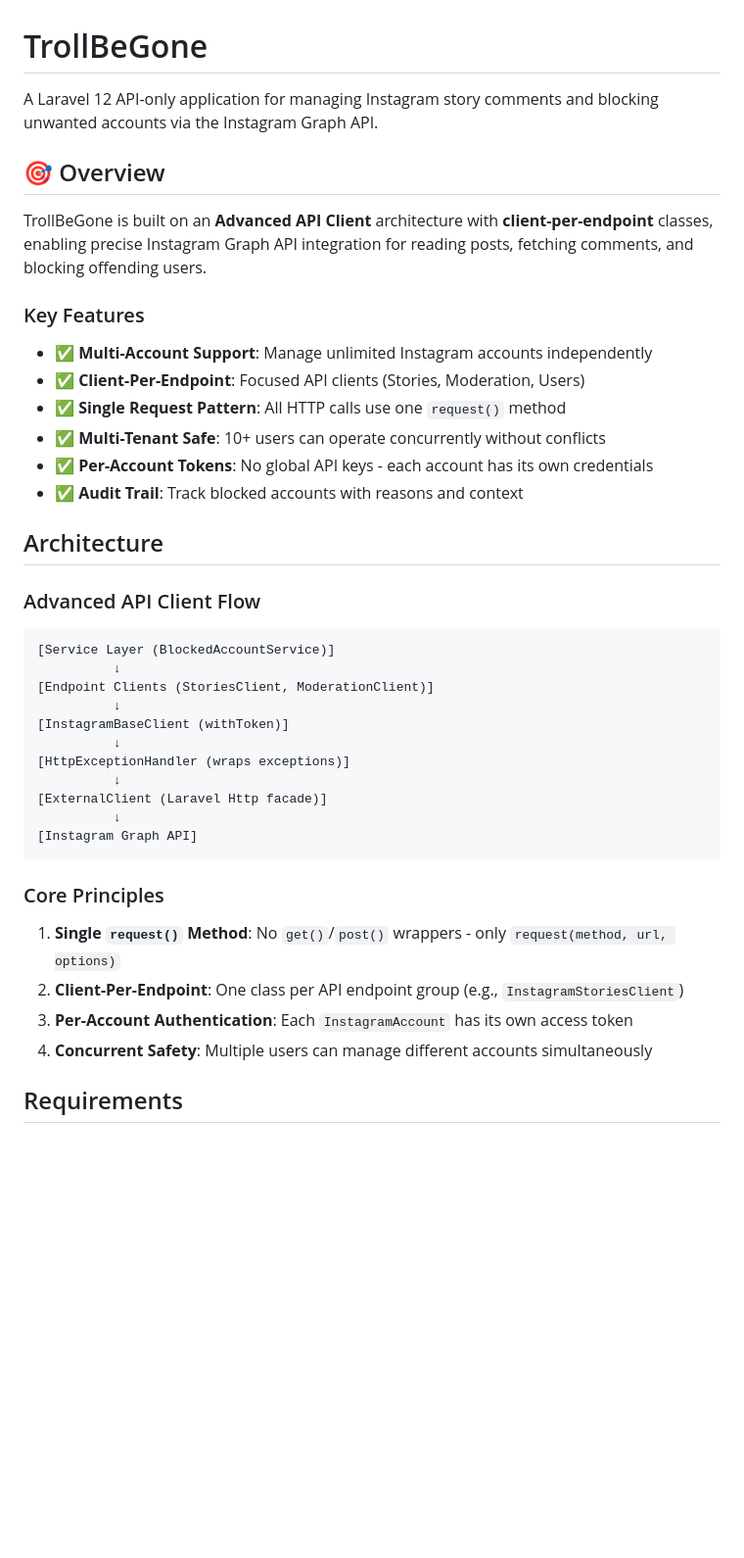
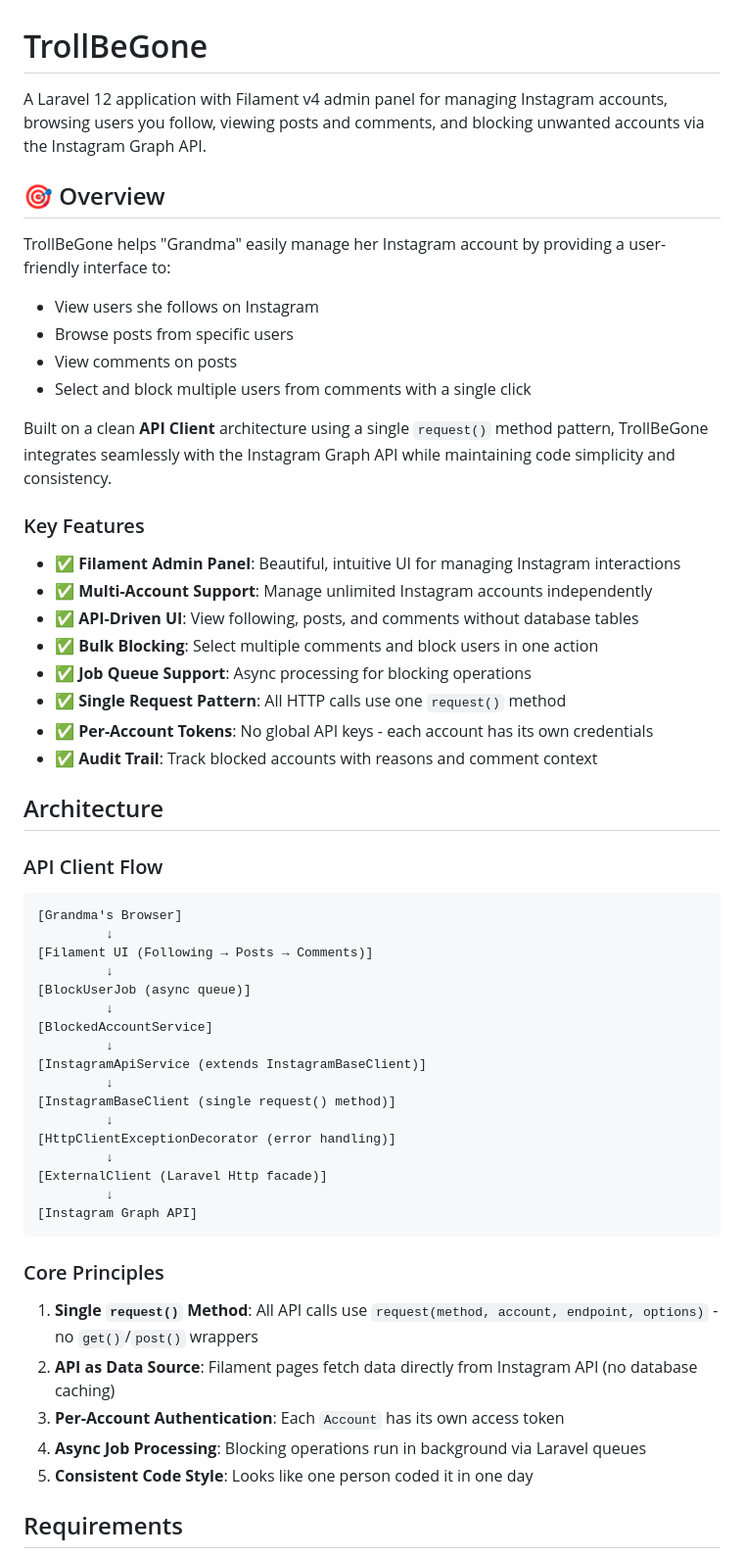
Before and after one commit to underdogg-forks/trollbegone, a Markdown page: README.md, the part around one of its changes. Shown at 98% size. Drawn GitHub-style; blank space fills up the shorter version.

````diff
--- a/README.md
+++ b/README.md
@@ -1,44 +1,59 @@
 # TrollBeGone
 
-A Laravel 12 API-only application for managing Instagram story comments and blocking unwanted accounts via the Instagram Graph API.
+A Laravel 12 application with Filament v4 admin panel for managing Instagram accounts, browsing users you follow, viewing posts and comments, and blocking unwanted accounts via the Instagram Graph API.
 
 ## 🎯 Overview
 
-TrollBeGone is built on an **Advanced API Client** architecture with **client-per-endpoint** classes, enabling precise Instagram Graph API integration for reading posts, fetching comments, and blocking offending users.
+TrollBeGone helps "Grandma" easily manage her Instagram account by providing a user-friendly interface to:
+- View users she follows on Instagram
+- Browse posts from specific users
+- View comments on posts
+- Select and block multiple users from comments with a single click
+
+Built on a clean **API Client** architecture using a single `request()` method pattern, TrollBeGone integrates seamlessly with the Instagram Graph API while maintaining code simplicity and consistency.
 
 ### Key Features
 
+- ✅ **Filament Admin Panel**: Beautiful, intuitive UI for managing Instagram interactions
 - ✅ **Multi-Account Support**: Manage unlimited Instagram accounts independently
-- ✅ **Client-Per-Endpoint**: Focused API clients (Stories, Moderation, Users)
+- ✅ **API-Driven UI**: View following, posts, and comments without database tables
+- ✅ **Bulk Blocking**: Select multiple comments and block users in one action
+- ✅ **Job Queue Support**: Async processing for blocking operations
 - ✅ **Single Request Pattern**: All HTTP calls use one `request()` method
-- ✅ **Multi-Tenant Safe**: 10+ users can operate concurrently without conflicts
 - ✅ **Per-Account Tokens**: No global API keys - each account has its own credentials
-- ✅ **Audit Trail**: Track blocked accounts with reasons and context
+- ✅ **Audit Trail**: Track blocked accounts with reasons and comment context
 
 ## Architecture
 
-### Advanced API Client Flow
+### API Client Flow
 
 ```
-[Service Layer (BlockedAccountService)]
-          ↓
-[Endpoint Clients (StoriesClient, ModerationClient)]
-          ↓
-[InstagramBaseClient (withToken)]
-          ↓
-[HttpExceptionHandler (wraps exceptions)]
-          ↓
+[Grandma's Browser]
+         ↓
+[Filament UI (Following → Posts → Comments)]
+         ↓
+[BlockUserJob (async queue)]
+         ↓
+[BlockedAccountService]
+         ↓
+[InstagramApiService (extends InstagramBaseClient)]
+         ↓
+[InstagramBaseClient (single request() method)]
+         ↓
+[HttpClientExceptionDecorator (error handling)]
+         ↓
 [ExternalClient (Laravel Http facade)]
-          ↓
+         ↓
 [Instagram Graph API]
 ```
 
 ### Core Principles
 
-1. **Single `request()` Method**: No `get()`/`post()` wrappers - only `request(method, url, options)`
-2. **Client-Per-Endpoint**: One class per API endpoint group (e.g., `InstagramStoriesClient`)
-3. **Per-Account Authentication**: Each `InstagramAccount` has its own access token
-4. **Concurrent Safety**: Multiple users can manage different accounts simultaneously
+1. **Single `request()` Method**: All API calls use `request(method, account, endpoint, options)` - no `get()`/`post()` wrappers
+2. **API as Data Source**: Filament pages fetch data directly from Instagram API (no database caching)
+3. **Per-Account Authentication**: Each `Account` has its own access token
+4. **Async Job Processing**: Blocking operations run in background via Laravel queues
+5. **Consistent Code Style**: Looks like one person coded it in one day
 
 ## Requirements
 
````
Also changed, not shown: other parts of README.md (+118 -86 lines), .github/copilot-guidelines.md (+10 -10 lines), .github/copilot-instructions.md (+26 -26 lines).
